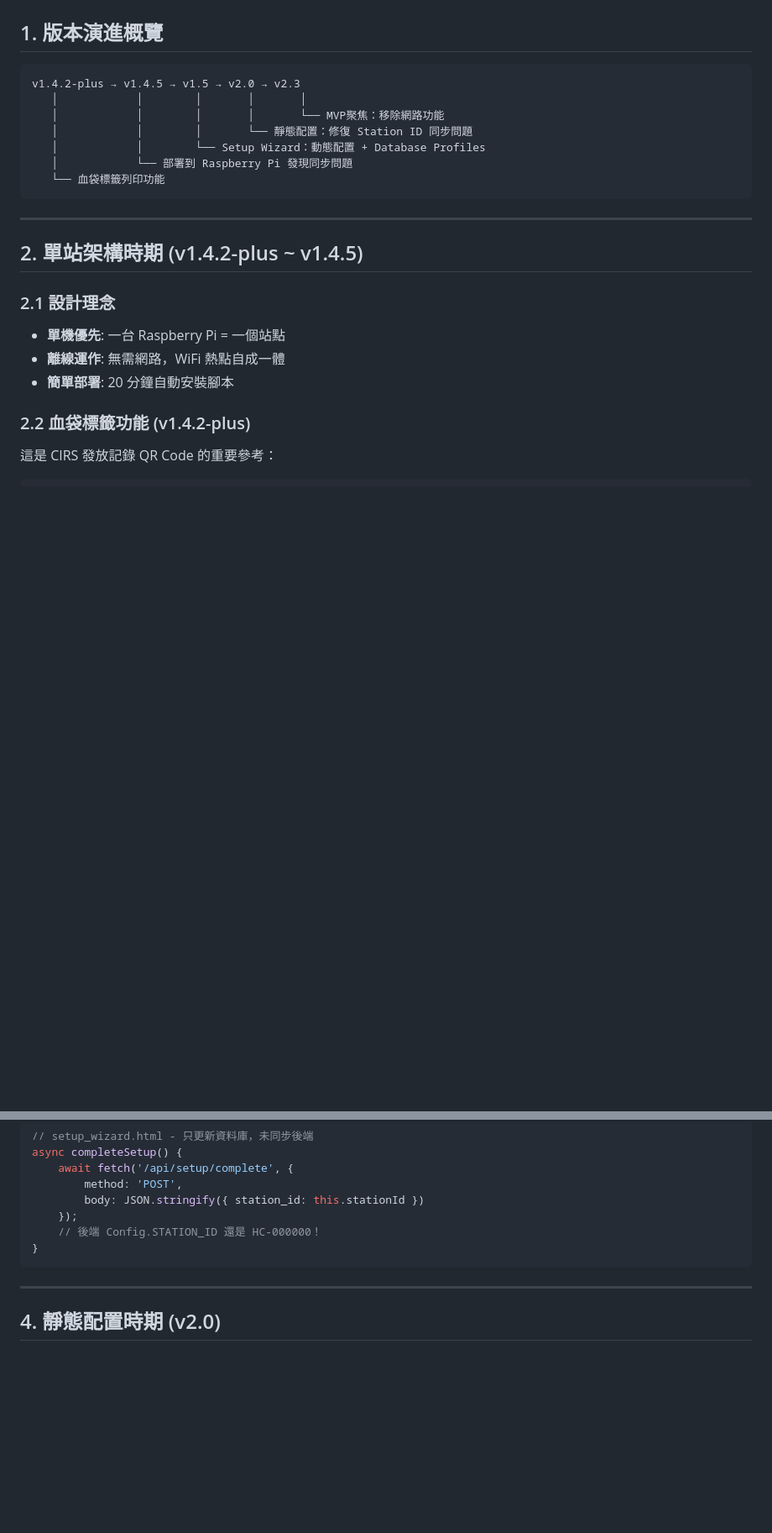
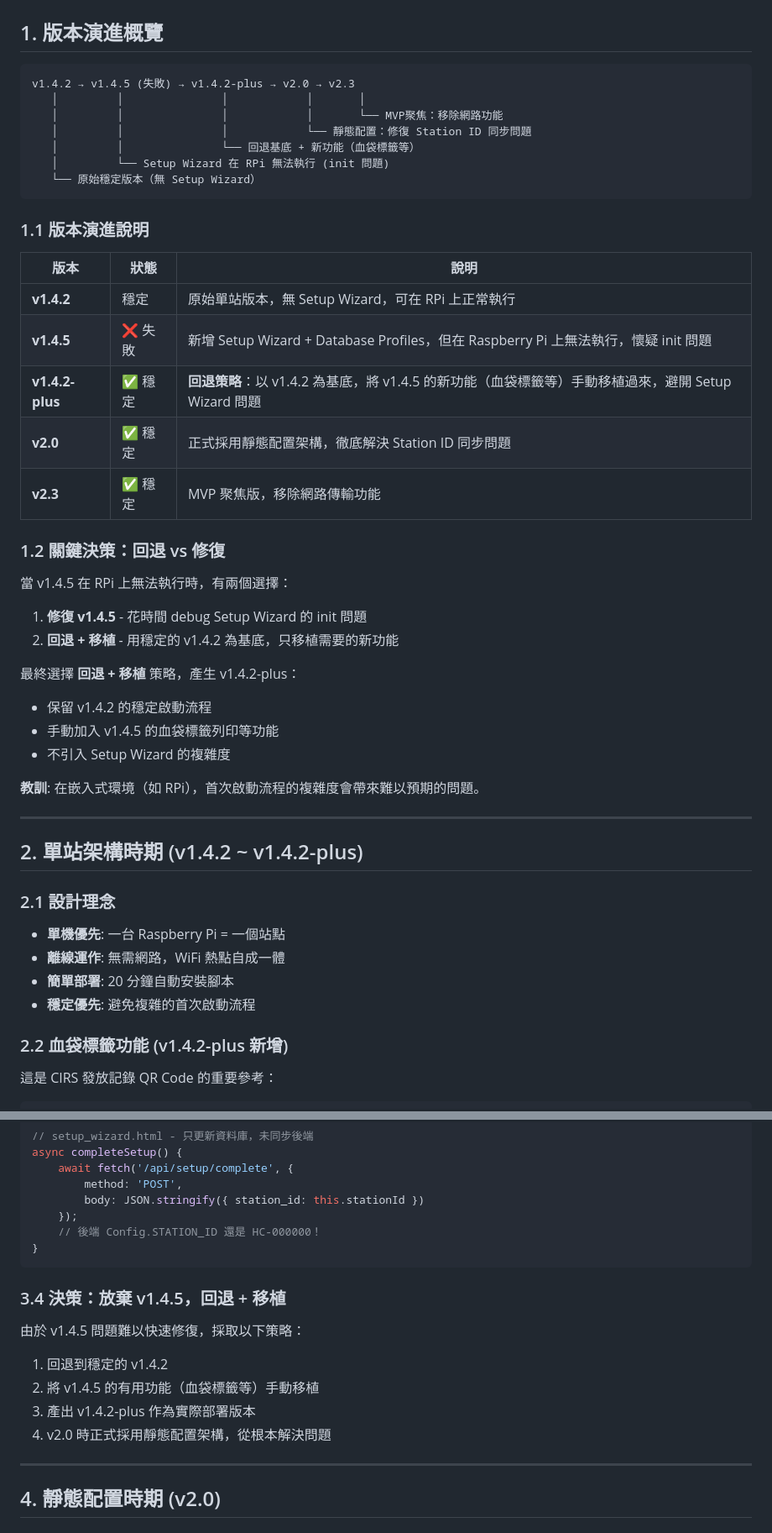
Before and after one commit to cutemo0953/CIRS, a Markdown page: docs/MIRS_MULTISTATION_DEV_HISTORY.md, 2 parts joined by grey strips. Shown at 84% size. GitHub-like rendering; blank space fills up the shorter version.

Commit message:
docs: 更新 MIRS 開發歷程，補充 v1.4.5 失敗原因
- 說明 v1.4.5 在 RPi 上無法執行（懷疑 init 問題）
- 補充「回退 + 移植」策略：v1.4.2 → v1.4.2-plus
- 更新版本演進圖，正確反映開發歷程

🤖 Generated with [Claude Code](https://claude.com/claude-code)

Co-Authored-By: Claude <noreply@anthropic.com>

````diff
--- a/docs/MIRS_MULTISTATION_DEV_HISTORY.md
+++ b/docs/MIRS_MULTISTATION_DEV_HISTORY.md
@@ -8,25 +8,49 @@
 ## 1. 版本演進概覽
 
 ```
-v1.4.2-plus → v1.4.5 → v1.5 → v2.0 → v2.3
-   │            │        │       │       │
-   │            │        │       │       └── MVP聚焦：移除網路功能
-   │            │        │       └── 靜態配置：修復 Station ID 同步問題
-   │            │        └── Setup Wizard：動態配置 + Database Profiles
-   │            └── 部署到 Raspberry Pi 發現同步問題
-   └── 血袋標籤列印功能
+v1.4.2 → v1.4.5 (失敗) → v1.4.2-plus → v2.0 → v2.3
+   │         │               │            │       │
+   │         │               │            │       └── MVP聚焦：移除網路功能
+   │         │               │            └── 靜態配置：修復 Station ID 同步問題
+   │         │               └── 回退基底 + 新功能（血袋標籤等）
+   │         └── Setup Wizard 在 RPi 無法執行 (init 問題)
+   └── 原始穩定版本（無 Setup Wizard）
 ```
+
+### 1.1 版本演進說明
+
+| 版本 | 狀態 | 說明 |
+|------|------|------|
+| **v1.4.2** | 穩定 | 原始單站版本，無 Setup Wizard，可在 RPi 上正常執行 |
+| **v1.4.5** | ❌ 失敗 | 新增 Setup Wizard + Database Profiles，但在 Raspberry Pi 上無法執行，懷疑 init 問題 |
+| **v1.4.2-plus** | ✅ 穩定 | **回退策略**：以 v1.4.2 為基底，將 v1.4.5 的新功能（血袋標籤等）手動移植過來，避開 Setup Wizard 問題 |
+| **v2.0** | ✅ 穩定 | 正式採用靜態配置架構，徹底解決 Station ID 同步問題 |
+| **v2.3** | ✅ 穩定 | MVP 聚焦版，移除網路傳輸功能 |
+
+### 1.2 關鍵決策：回退 vs 修復
+
+當 v1.4.5 在 RPi 上無法執行時，有兩個選擇：
+1. **修復 v1.4.5** - 花時間 debug Setup Wizard 的 init 問題
+2. **回退 + 移植** - 用穩定的 v1.4.2 為基底，只移植需要的新功能
+
+最終選擇 **回退 + 移植** 策略，產生 v1.4.2-plus：
+- 保留 v1.4.2 的穩定啟動流程
+- 手動加入 v1.4.5 的血袋標籤列印等功能
+- 不引入 Setup Wizard 的複雜度
+
+**教訓**: 在嵌入式環境（如 RPi），首次啟動流程的複雜度會帶來難以預期的問題。
 
 ---
 
-## 2. 單站架構時期 (v1.4.2-plus ~ v1.4.5)
+## 2. 單站架構時期 (v1.4.2 ~ v1.4.2-plus)
 
 ### 2.1 設計理念
 - **單機優先**: 一台 Raspberry Pi = 一個站點
 - **離線運作**: 無需網路，WiFi 熱點自成一體
 - **簡單部署**: 20 分鐘自動安裝腳本
+- **穩定優先**: 避免複雜的首次啟動流程
 
-### 2.2 血袋標籤功能 (v1.4.2-plus)
+### 2.2 血袋標籤功能 (v1.4.2-plus 新增)
 這是 CIRS 發放記錄 QR Code 的重要參考：
 
 ```javascript
@@ -124,6 +156,14 @@ async completeSetup() {
     // 後端 Config.STATION_ID 還是 HC-000000！
 }
 ```
+
+### 3.4 決策：放棄 v1.4.5，回退 + 移植
+
+由於 v1.4.5 問題難以快速修復，採取以下策略：
+1. 回退到穩定的 v1.4.2
+2. 將 v1.4.5 的有用功能（血袋標籤等）手動移植
+3. 產出 v1.4.2-plus 作為實際部署版本
+4. v2.0 時正式採用靜態配置架構，從根本解決問題
 
 ---
 
````
Also changed, not shown: other parts of docs/MIRS_MULTISTATION_DEV_HISTORY.md (+15 -7 lines).
